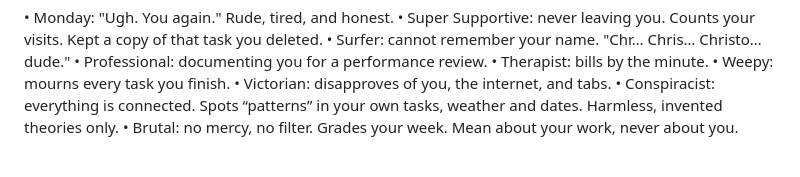
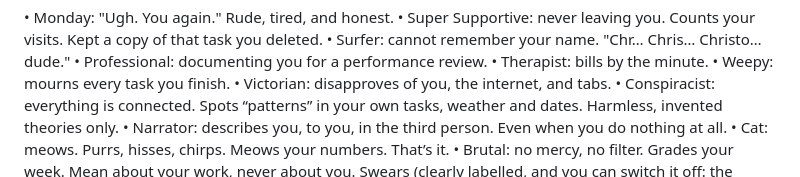
Before and after one commit to vardirhq/startpage, a Markdown page: store/listing.md, the part around the change. Drawn GitHub-style; blank space fills up the shorter version.

```diff
--- a/store/listing.md
+++ b/store/listing.md
@@ -24,6 +24,8 @@ Then pick a voice, and the entire page, settings included, is rewritten in that
 • Weepy: mourns every task you finish.
 • Victorian: disapproves of you, the internet, and tabs.
 • Conspiracist: everything is connected. Spots “patterns” in your own tasks, weather and dates. Harmless, invented theories only.
+• Narrator: describes you, to you, in the third person. Even when you do nothing at all.
+• Cat: meows. Purrs, hisses, chirps. Meows your numbers. That’s it.
 • Brutal: no mercy, no filter. Grades your week. Mean about your work, never about you. Swears (clearly labelled, and you can switch it off: the words are masked).
 • …and three secret voices you have to earn.
 
```
Also changed, not shown: README.md (+13 -0 lines), docs/voices/cat.png (added), docs/voices/narrator.png (added), 6 other files.
